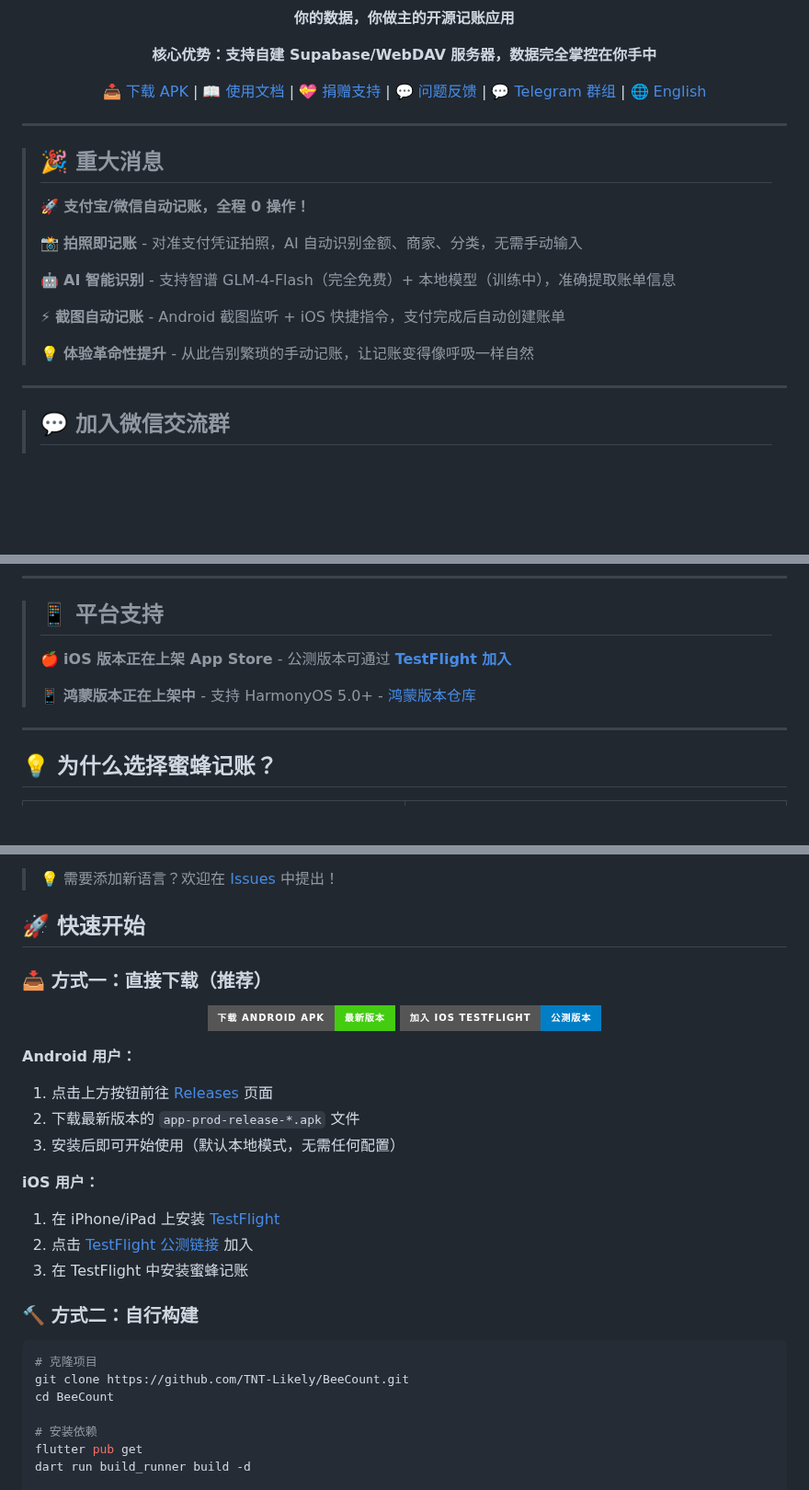
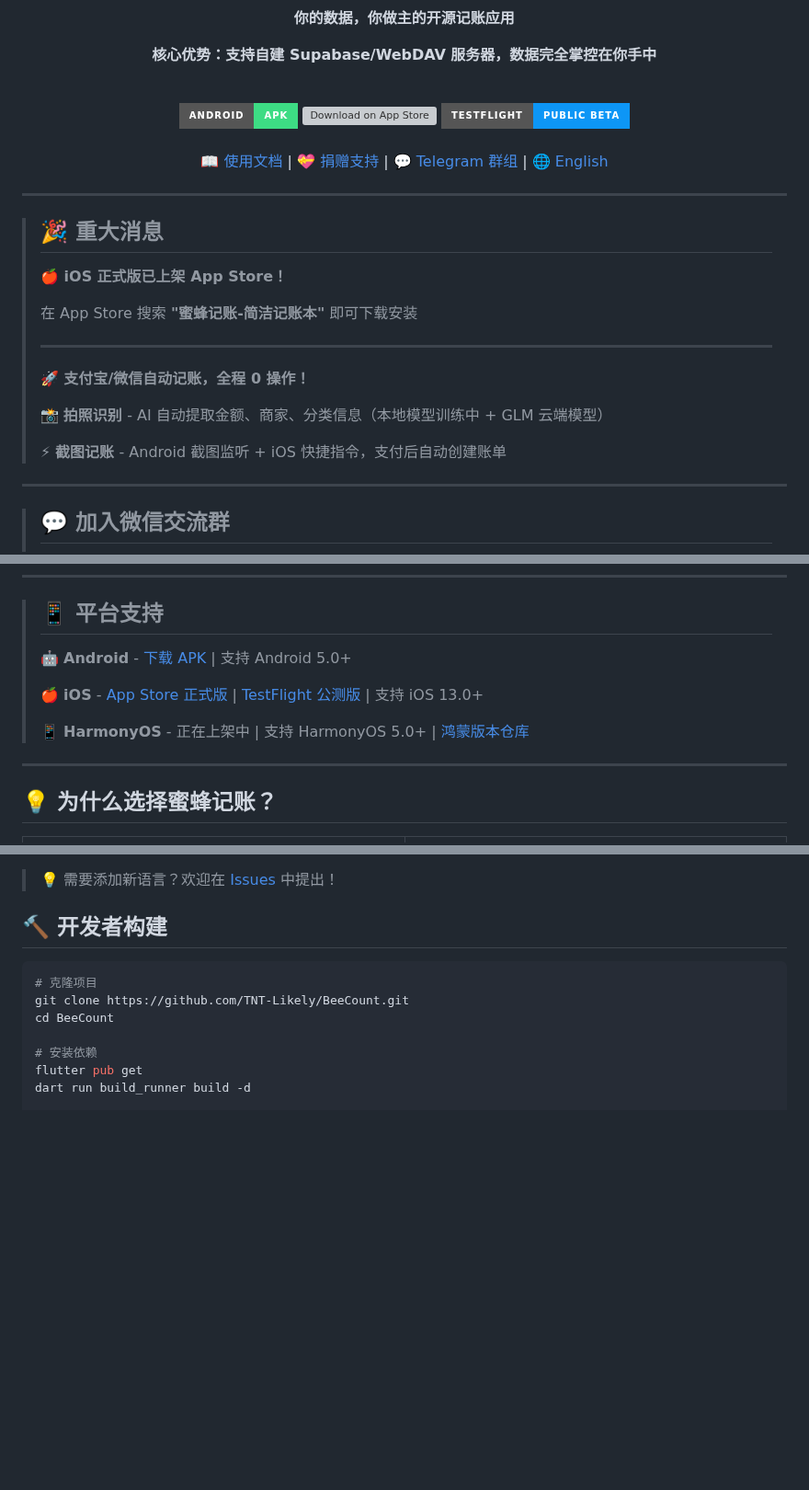
Before and after one commit to sdegongzuo/BeeCount, a Markdown page: README.md, 3 parts joined by grey strips. Shown at 92% size. GitHub-like rendering; badges without logos; blank space fills up the shorter version; grey boxes are pictures that could not be loaded.

Commit message:
docs: 更新README添加iOS App Store官方版下载入口

````diff
--- a/README.md
+++ b/README.md
@@ -12,7 +12,22 @@
 
 **核心优势：支持自建 Supabase/WebDAV 服务器，数据完全掌控在你手中**
 
-[📥 下载 APK](https://github.com/TNT-Likely/BeeCount/releases/latest) | [📖 使用文档](#-使用说明) | [💝 捐赠支持](#-捐赠) | [💬 问题反馈](https://github.com/TNT-Likely/BeeCount/issues) | [💬 Telegram 群组](https://t.me/beecount) | [🌐 English](README_EN.md)
+<br/>
+
+<a href="https://github.com/TNT-Likely/BeeCount/releases/latest">
+  <img src="https://img.shields.io/badge/Android-APK-3DDC84?style=for-the-badge&logo=android&logoColor=white" alt="Download Android APK" height="50"/>
+</a>
+<a href="https://apps.apple.com/app/id6754611670">
+  <img src="https://tools.applemediaservices.com/api/badges/download-on-the-app-store/black/en-us?size=250x83&amp;releaseDate=1480636800" alt="Download on App Store" height="50"/>
+</a>
+<a href="https://testflight.apple.com/join/Eaw2rWxa">
+  <img src="https://img.shields.io/badge/TestFlight-Public%20Beta-0D96F6?style=for-the-badge&logo=app-store&logoColor=white" alt="Join TestFlight" height="50"/>
+</a>
+
+<br/>
+<br/>
+
+[📖 使用文档](#-使用说明) | [💝 捐赠支持](#-捐赠) | [💬 Telegram 群组](https://t.me/beecount) | [🌐 English](README_EN.md)
 
 </div>
 
@@ -20,15 +35,17 @@
 
 > ## 🎉 重大消息
 >
+> **🍎 iOS 正式版已上架 App Store！**
+>
+> 在 App Store 搜索 **"蜜蜂记账-简洁记账本"** 即可下载安装
+>
+> ---
+>
 > **🚀 支付宝/微信自动记账，全程 0 操作！**
 >
-> 📸 **拍照即记账** - 对准支付凭证拍照，AI 自动识别金额、商家、分类，无需手动输入
+> 📸 **拍照识别** - AI 自动提取金额、商家、分类信息（本地模型训练中 + GLM 云端模型）
 >
-> 🤖 **AI 智能识别** - 支持智谱 GLM-4-Flash（完全免费）+ 本地模型（训练中），准确提取账单信息
->
-> ⚡ **截图自动记账** - Android 截图监听 + iOS 快捷指令，支付完成后自动创建账单
->
-> 💡 **体验革命性提升** - 从此告别繁琐的手动记账，让记账变得像呼吸一样自然
+> ⚡ **截图记账** - Android 截图监听 + iOS 快捷指令，支付后自动创建账单
 
 ---
 
@@ -67,9 +84,11 @@
 
 > ## 📱 平台支持
 >
-> 🍎 **iOS 版本正在上架 App Store** - 公测版本可通过 **[TestFlight 加入](https://testflight.apple.com/join/Eaw2rWxa)**
+> 🤖 **Android** - [下载 APK](https://github.com/TNT-Likely/BeeCount/releases/latest) | 支持 Android 5.0+
 >
-> 📱 **鸿蒙版本正在上架中** - 支持 HarmonyOS 5.0+ - [鸿蒙版本仓库](https://github.com/TNT-Likely/beecount-openharmony)
+> 🍎 **iOS** - [App Store 正式版](https://apps.apple.com/app/id6754611670) | [TestFlight 公测版](https://testflight.apple.com/join/Eaw2rWxa) | 支持 iOS 13.0+
+>
+> 📱 **HarmonyOS** - 正在上架中 | 支持 HarmonyOS 5.0+ | [鸿蒙版本仓库](https://github.com/TNT-Likely/beecount-openharmony)
 
 ---
 
@@ -199,28 +218,7 @@
 
 > 💡 需要添加新语言？欢迎在 [Issues](https://github.com/TNT-Likely/BeeCount/issues) 中提出！
 
-## 🚀 快速开始
-
-### 📥 方式一：直接下载（推荐）
-
-<div align="center">
-
-[![下载 Android APK](https://img.shields.io/badge/下载_Android_APK-最新版本-brightgreen?style=for-the-badge&logo=android)](https://github.com/TNT-Likely/BeeCount/releases/latest)
-[![加入 iOS TestFlight](https://img.shields.io/badge/加入_iOS_TestFlight-公测版本-blue?style=for-the-badge&logo=apple)](https://testflight.apple.com/join/Eaw2rWxa)
-
-</div>
-
-**Android 用户：**
-1. 点击上方按钮前往 [Releases](https://github.com/TNT-Likely/BeeCount/releases) 页面
-2. 下载最新版本的 `app-prod-release-*.apk` 文件
-3. 安装后即可开始使用（默认本地模式，无需任何配置）
-
-**iOS 用户：**
-1. 在 iPhone/iPad 上安装 [TestFlight](https://apps.apple.com/app/testflight/id899247664)
-2. 点击 [TestFlight 公测链接](https://testflight.apple.com/join/Eaw2rWxa) 加入
-3. 在 TestFlight 中安装蜜蜂记账
-
-### 🔨 方式二：自行构建
+## 🔨 开发者构建
 
 ```bash
 # 克隆项目
````
Also changed, not shown: README_EN.md (+29 -33 lines).
